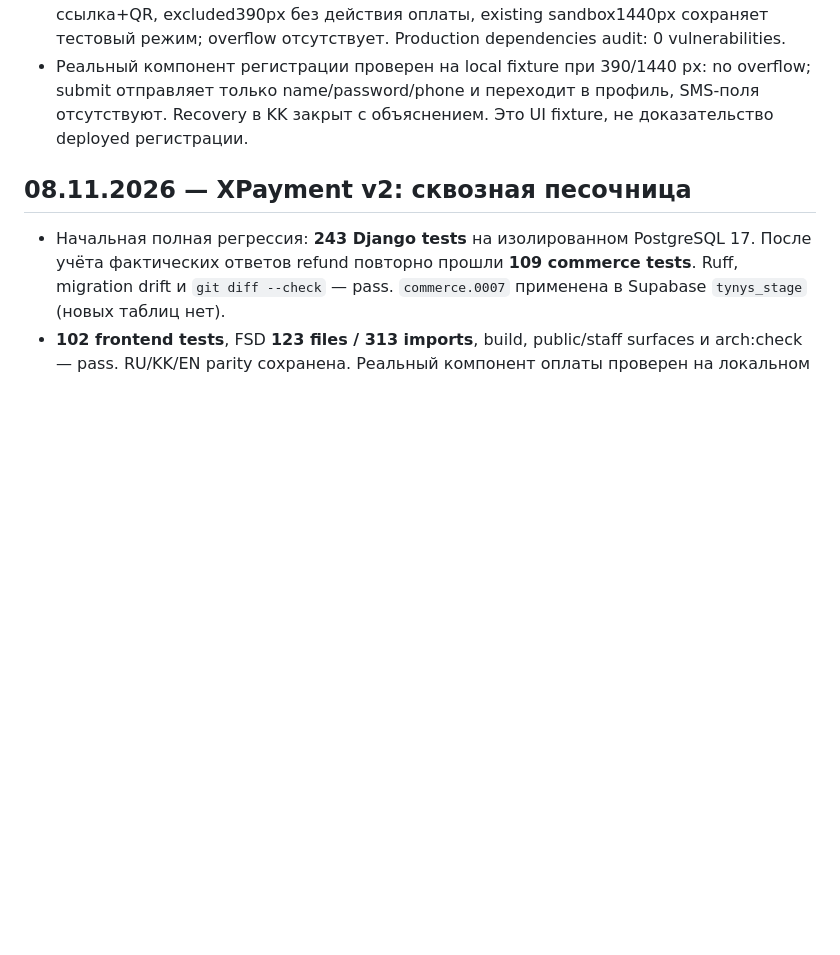
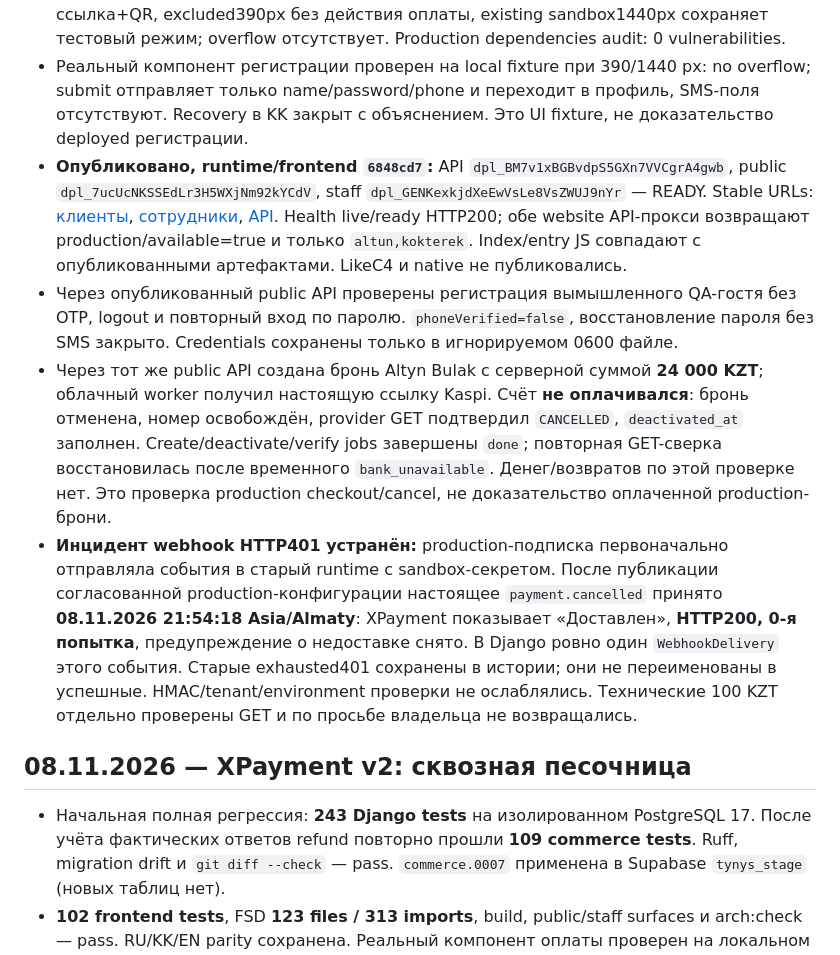
Before and after one commit to bekasyl00/Hotel_Business, a Markdown page: docs/verification.md, the part around the change. Drawn GitHub-style; blank space fills up the shorter version.

Commit message:
docs(payments): record live deployment and webhook recovery

```diff
--- a/docs/verification.md
+++ b/docs/verification.md
@@ -9,6 +9,10 @@
 - Полная регрессия **260 Django tests** на отдельном PostgreSQL 17 прошла; затем **58 targeted payment tests** после normalizer live, включая чужую среду, webhook-only trigger, allowed scope/revocation/recovery. Auth coverage: duplicate/concurrent register, CSRF, no-reset bypass, password hashing и owner isolation.
 - **111 frontend tests**, FSD **124 files / 315 imports**, build/build:surfaces/arch:check — pass. Local PNG QR генерируется локально без внешнего сервиса: allowed production390px → ссылка+QR, excluded390px без действия оплаты, existing sandbox1440px сохраняет тестовый режим; overflow отсутствует. Production dependencies audit: 0 vulnerabilities.
 - Реальный компонент регистрации проверен на local fixture при 390/1440 px: no overflow; submit отправляет только name/password/phone и переходит в профиль, SMS-поля отсутствуют. Recovery в KK закрыт с объяснением. Это UI fixture, не доказательство deployed регистрации.
+- **Опубликовано, runtime/frontend `6848cd7`:** API `dpl_BM7v1xBGBvdpS5GXn7VVCgrA4gwb`, public `dpl_7ucUcNKSSEdLr3H5WXjNm92kYCdV`, staff `dpl_GENKexkjdXeEwVsLe8VsZWUJ9nYr` — READY. Stable URLs: [клиенты](https://vercel-site-puce-two.vercel.app), [сотрудники](https://tynys-staff.vercel.app/staff/login), [API](https://tynys-api.vercel.app). Health live/ready HTTP200; обе website API-прокси возвращают production/available=true и только `altun,kokterek`. Index/entry JS совпадают с опубликованными артефактами. LikeC4 и native не публиковались.
+- Через опубликованный public API проверены регистрация вымышленного QA-гостя без OTP, logout и повторный вход по паролю. `phoneVerified=false`, восстановление пароля без SMS закрыто. Credentials сохранены только в игнорируемом 0600 файле.
+- Через тот же public API создана бронь Altyn Bulak с серверной суммой **24 000 KZT**; облачный worker получил настоящую ссылку Kaspi. Счёт **не оплачивался**: бронь отменена, номер освобождён, provider GET подтвердил `CANCELLED`, `deactivated_at` заполнен. Create/deactivate/verify jobs завершены `done`; повторная GET-сверка восстановилась после временного `bank_unavailable`. Денег/возвратов по этой проверке нет. Это проверка production checkout/cancel, не доказательство оплаченной production-брони.
+- **Инцидент webhook HTTP401 устранён:** production-подписка первоначально отправляла события в старый runtime с sandbox-секретом. После публикации согласованной production-конфигурации настоящее `payment.cancelled` принято **08.11.2026 21:54:18 Asia/Almaty**: XPayment показывает «Доставлен», **HTTP200, 0-я попытка**, предупреждение о недоставке снято. В Django ровно один `WebhookDelivery` этого события. Старые exhausted401 сохранены в истории; они не переименованы в успешные. HMAC/tenant/environment проверки не ослаблялись. Технические 100 KZT отдельно проверены GET и по просьбе владельца не возвращались.
 
 
 ## 08.11.2026 — XPayment v2: сквозная песочница
```
Also changed, not shown: docs/production-readiness.md (+1 -1 lines), docs/xpayment-integration.md (+13 -7 lines).
